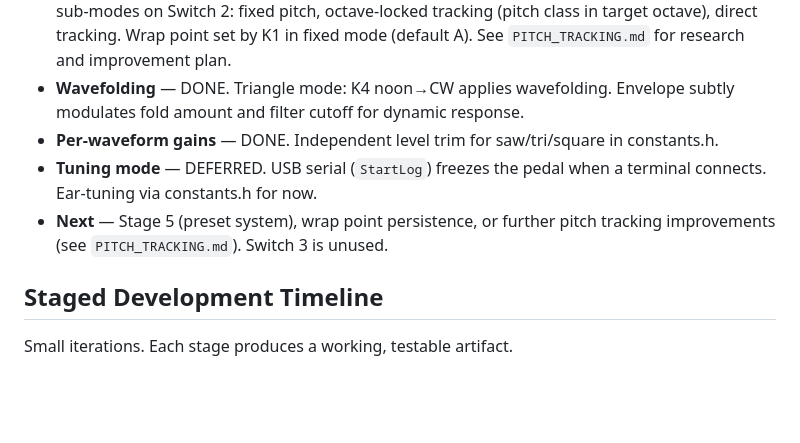
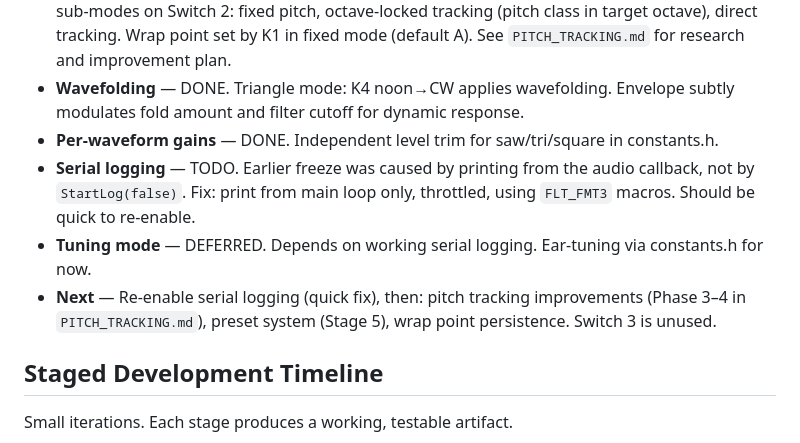
Before and after one commit to tronstoner/NitroTron3, a Markdown page: PROJECT.md, the part around the change. GitHub-like rendering; blank space fills up the shorter version.

Commit message:
Update plan: serial logging is fixable, prioritize before tuning mode

```diff
--- a/PROJECT.md
+++ b/PROJECT.md
@@ -120,8 +120,9 @@ Per-mode preset data structures live in each mode's spec file.
 - **Pitch tracking** — DONE. YIN algorithm with 4x decimation, anti-alias LP at 400 Hz. Three drone sub-modes on Switch 2: fixed pitch, octave-locked tracking (pitch class in target octave), direct tracking. Wrap point set by K1 in fixed mode (default A). See `PITCH_TRACKING.md` for research and improvement plan.
 - **Wavefolding** — DONE. Triangle mode: K4 noon→CW applies wavefolding. Envelope subtly modulates fold amount and filter cutoff for dynamic response.
 - **Per-waveform gains** — DONE. Independent level trim for saw/tri/square in constants.h.
-- **Tuning mode** — DEFERRED. USB serial (`StartLog`) freezes the pedal when a terminal connects. Ear-tuning via constants.h for now.
-- **Next** — Stage 5 (preset system), wrap point persistence, or further pitch tracking improvements (see `PITCH_TRACKING.md`). Switch 3 is unused.
+- **Serial logging** — TODO. Earlier freeze was caused by printing from the audio callback, not by `StartLog(false)`. Fix: print from main loop only, throttled, using `FLT_FMT3` macros. Should be quick to re-enable.
+- **Tuning mode** — DEFERRED. Depends on working serial logging. Ear-tuning via constants.h for now.
+- **Next** — Re-enable serial logging (quick fix), then: pitch tracking improvements (Phase 3–4 in `PITCH_TRACKING.md`), preset system (Stage 5), wrap point persistence. Switch 3 is unused.
 
 ## Staged Development Timeline
 
```
